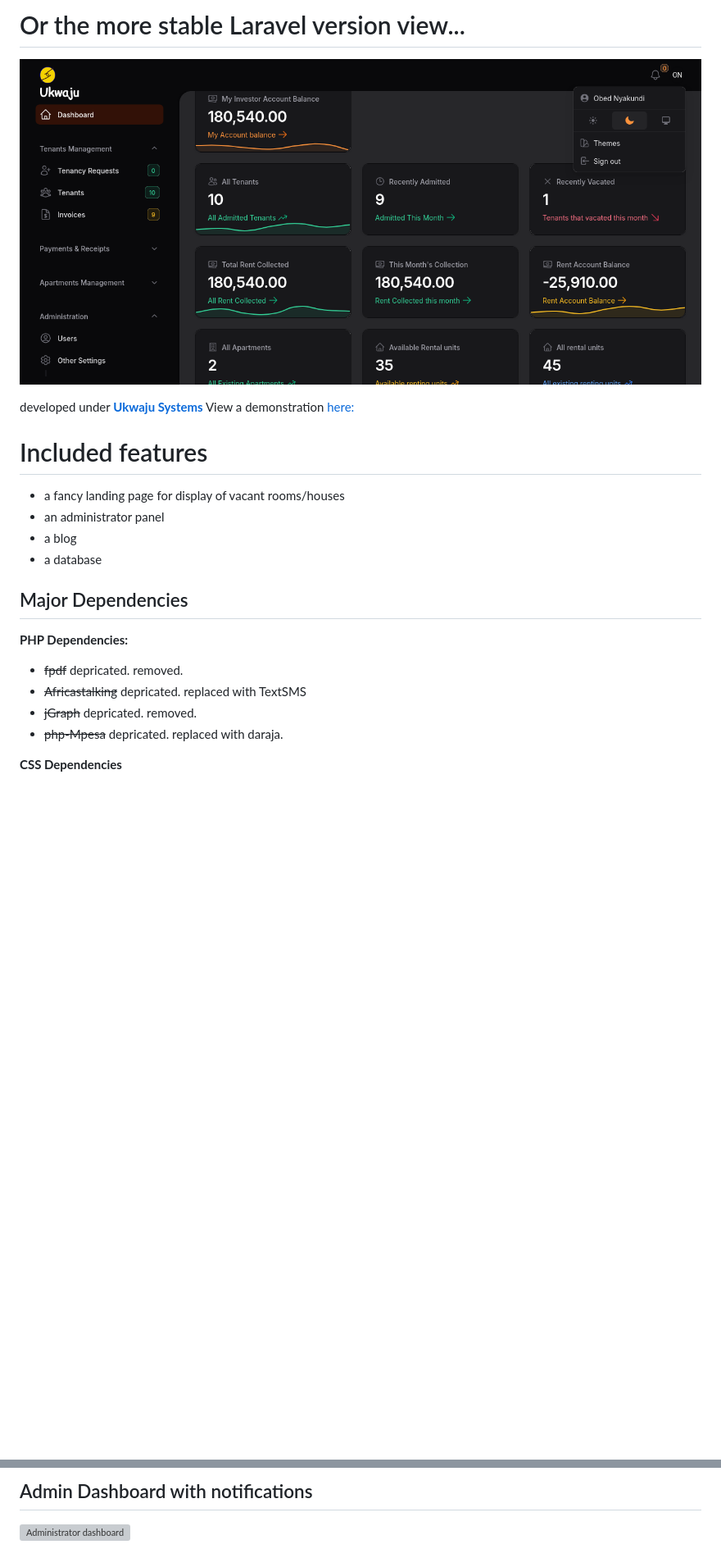
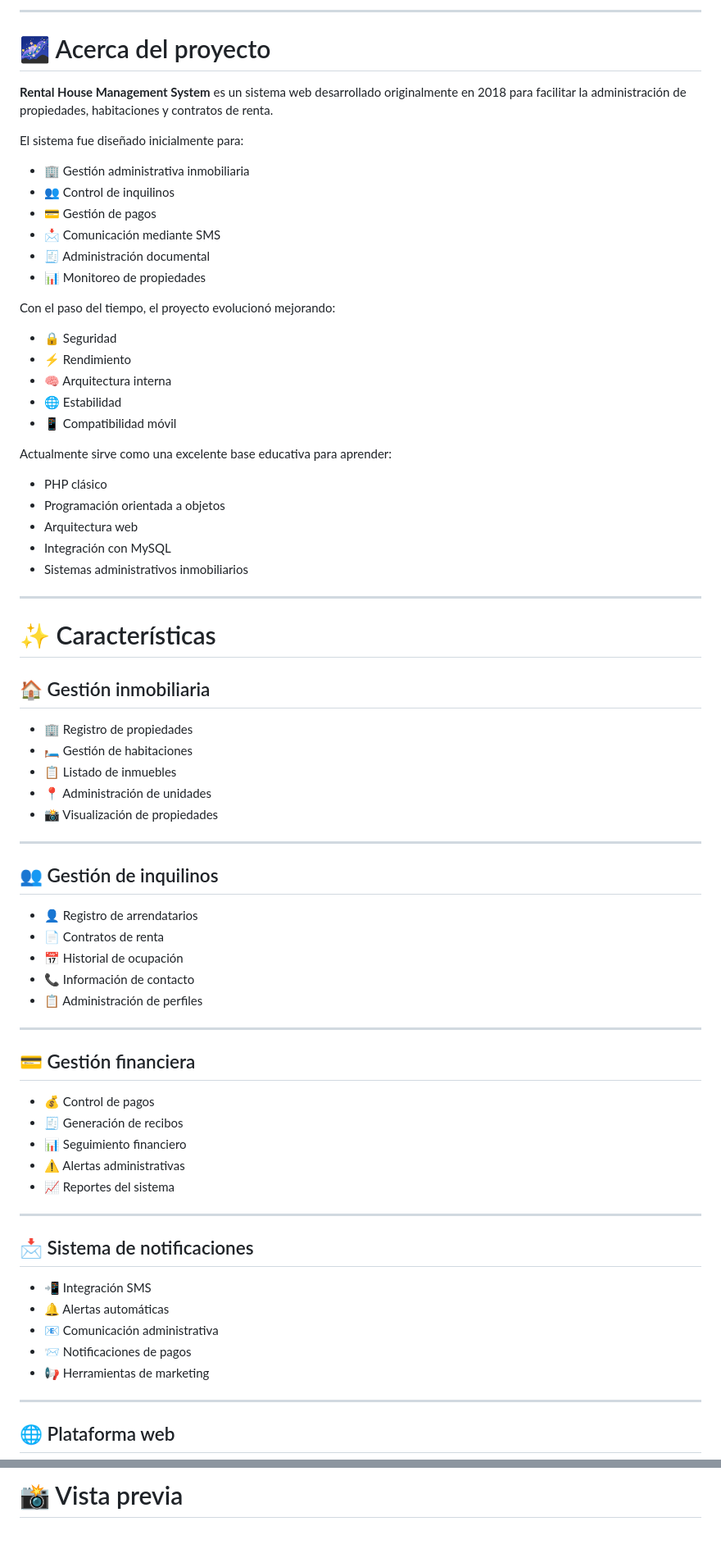
Before and after one commit to isairey/PlataformaAdministracionPropiedades, a Markdown page: README.md, 2 parts joined by grey strips. Shown at 82% size. Drawn GitHub-style; blank space fills up the shorter version; grey boxes are pictures that could not be loaded.

```diff
--- a/README.md
+++ b/README.md
@@ -15,22 +29,78 @@ If you wish test the system, you can click the link below:
 
-# Or the more stable Laravel version view...
-![New Dashboard](./dashnewb_dark.png)
+---
 
-developed under **[Ukwaju Systems](https://ukwaju.systems)**
-View a demonstration [here:](https://youtu.be/H1gM3E5sZPs)
+# 🌌 Acerca del proyecto
 
+**Rental House Management System** es un sistema web desarrollado originalmente en 2018 para facilitar la administración de propiedades, habitaciones y contratos de renta.
 
-# Included features
-- a fancy landing page for display of vacant rooms/houses
-- an administrator panel
-- a blog
-- a database
+El sistema fue diseñado inicialmente para:
 
-## Major Dependencies
-**PHP Dependencies:**
-- ~~fpdf~~ depricated. removed.
-- ~~Africastalking~~ depricated. replaced with TextSMS
-- ~~jGraph~~ depricated. removed.
-- ~~php-Mpesa~~ depricated. replaced with daraja.
+- 🏢 Gestión administrativa inmobiliaria
+- 👥 Control de inquilinos
+- 💳 Gestión de pagos
+- 📩 Comunicación mediante SMS
+- 🧾 Administración documental
+- 📊 Monitoreo de propiedades
 
-**CSS Dependencies**
+Con el paso del tiempo, el proyecto evolucionó mejorando:
+
+- 🔒 Seguridad
+- ⚡ Rendimiento
+- 🧠 Arquitectura interna
+- 🌐 Estabilidad
+- 📱 Compatibilidad móvil
+
+Actualmente sirve como una excelente base educativa para aprender:
+
+- PHP clásico
+- Programación orientada a objetos
+- Arquitectura web
+- Integración con MySQL
+- Sistemas administrativos inmobiliarios
+
+---
+
+# ✨ Características
+
+## 🏠 Gestión inmobiliaria
+
+- 🏢 Registro de propiedades
+- 🛏️ Gestión de habitaciones
+- 📋 Listado de inmuebles
+- 📍 Administración de unidades
+- 📸 Visualización de propiedades
+
+---
+
+## 👥 Gestión de inquilinos
+
+- 👤 Registro de arrendatarios
+- 📄 Contratos de renta
+- 📅 Historial de ocupación
+- 📞 Información de contacto
+- 📋 Administración de perfiles
+
+---
+
+## 💳 Gestión financiera
+
+- 💰 Control de pagos
+- 🧾 Generación de recibos
+- 📊 Seguimiento financiero
+- ⚠️ Alertas administrativas
+- 📈 Reportes del sistema
+
+---
+
+## 📩 Sistema de notificaciones
+
+- 📲 Integración SMS
+- 🔔 Alertas automáticas
+- 📧 Comunicación administrativa
+- 📨 Notificaciones de pagos
+- 📢 Herramientas de marketing
+
+---
+
+## 🌐 Plataforma web
+
@@ -105,4 +294,3 @@ I wish you all the best as you explore this limited app!
 
-## Admin Dashboard with notifications
-![Administrator dashboard](https://github.com/ObedNyakundi/Rental-house-management-system/blob/main/dashboard-2.png)
+# 📸 Vista previa
 
```
Also changed, not shown: other parts of README.md (+372 -85 lines).
